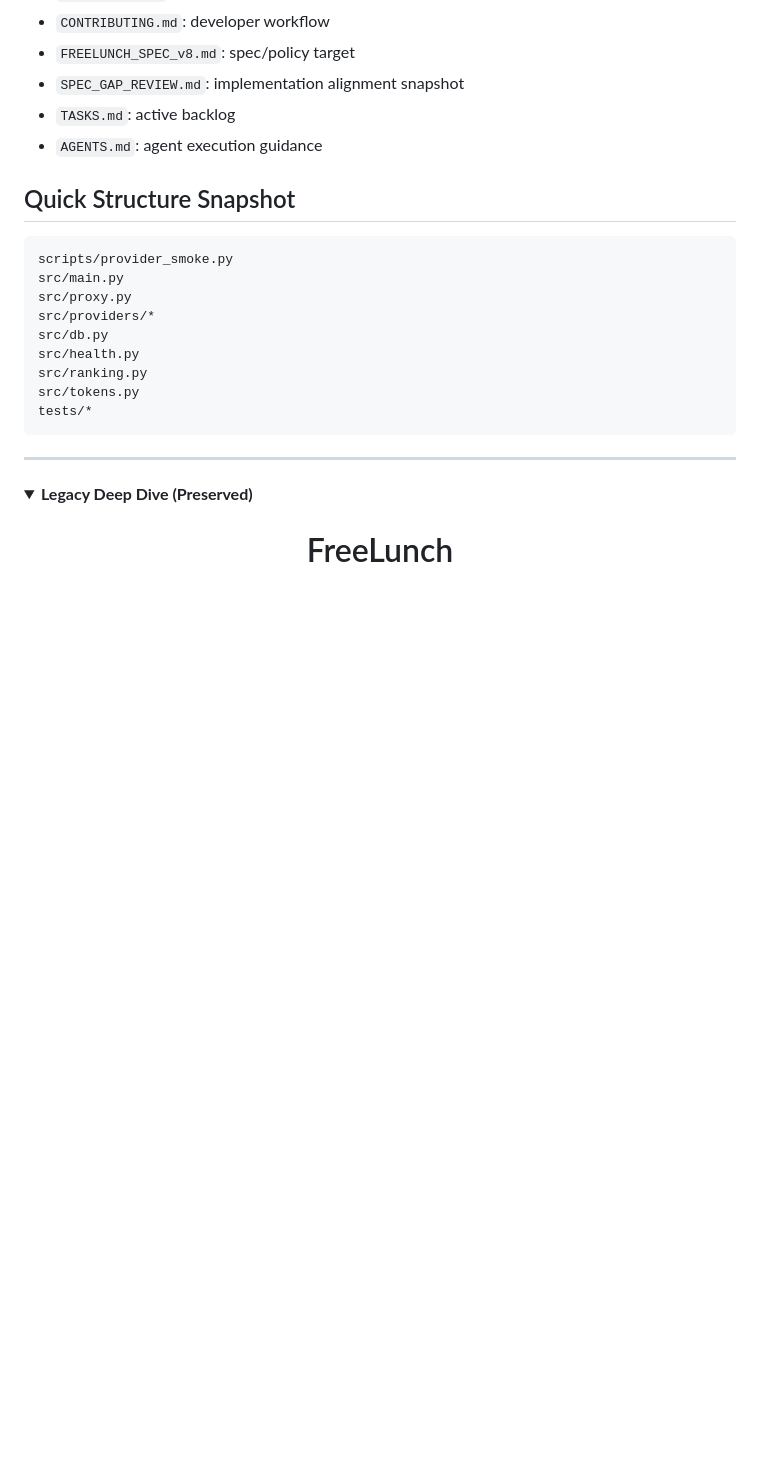
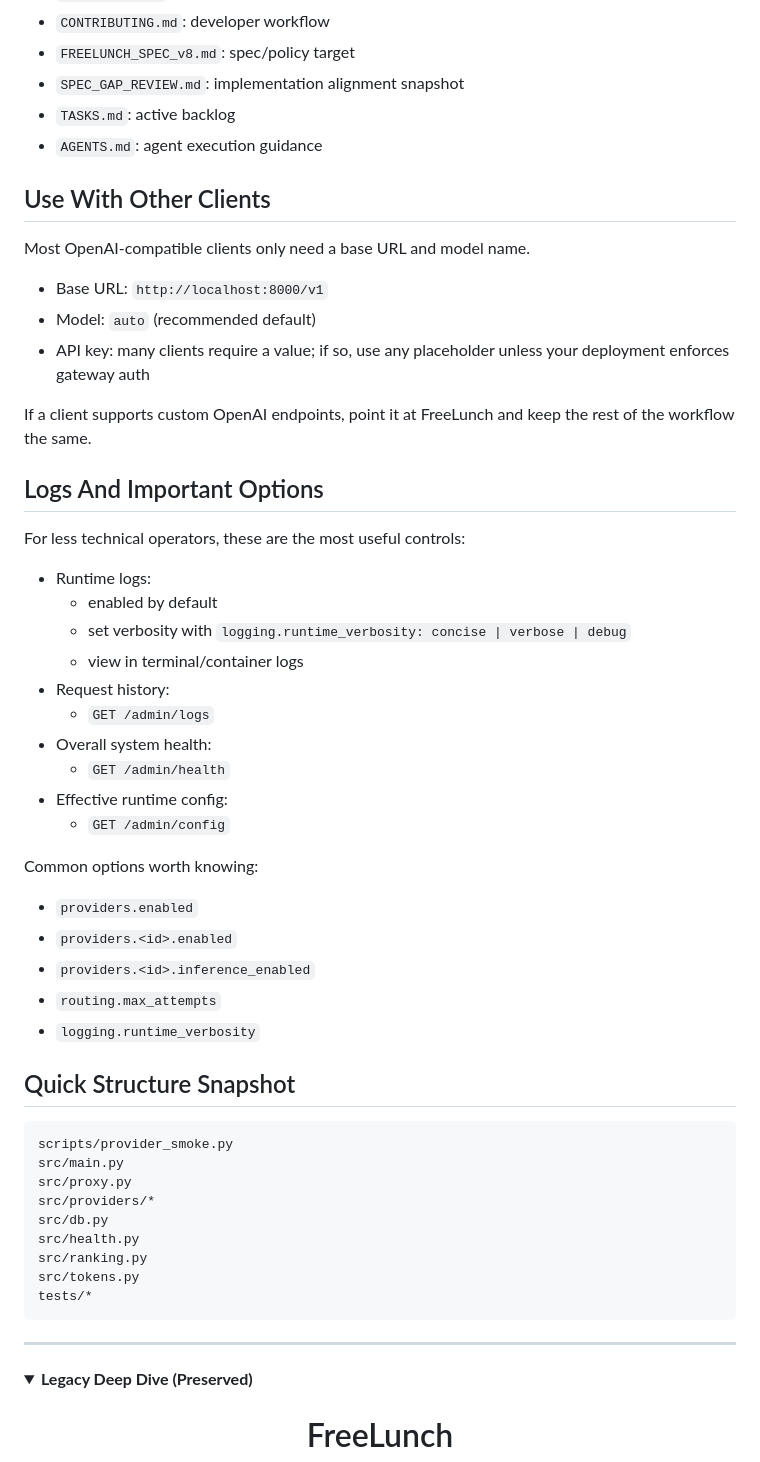
Before and after one commit to jetymas/FreeLunch, a Markdown page: README.md, the part around one of its changes. Rendered like a GitHub page; folded sections open; blank space fills up the shorter version.

```diff
--- a/README.md
+++ b/README.md
@@ -166,6 +192,39 @@ classDiagram
 - `SPEC_GAP_REVIEW.md`: implementation alignment snapshot
 - `TASKS.md`: active backlog
 - `AGENTS.md`: agent execution guidance
+
+## Use With Other Clients
+
+Most OpenAI-compatible clients only need a base URL and model name.
+
+- Base URL: `http://localhost:8000/v1`
+- Model: `auto` (recommended default)
+- API key: many clients require a value; if so, use any placeholder unless your deployment enforces gateway auth
+
+If a client supports custom OpenAI endpoints, point it at FreeLunch and keep the rest of the workflow the same.
+
+## Logs And Important Options
+
+For less technical operators, these are the most useful controls:
+
+- Runtime logs:
+  - enabled by default
+  - set verbosity with `logging.runtime_verbosity: concise | verbose | debug`
+  - view in terminal/container logs
+- Request history:
+  - `GET /admin/logs`
+- Overall system health:
+  - `GET /admin/health`
+- Effective runtime config:
+  - `GET /admin/config`
+
+Common options worth knowing:
+
+- `providers.enabled`
+- `providers.<id>.enabled`
+- `providers.<id>.inference_enabled`
+- `routing.max_attempts`
+- `logging.runtime_verbosity`
 
 ## Quick Structure Snapshot
 
```
Also changed, not shown: other parts of README.md (+40 -14 lines).
